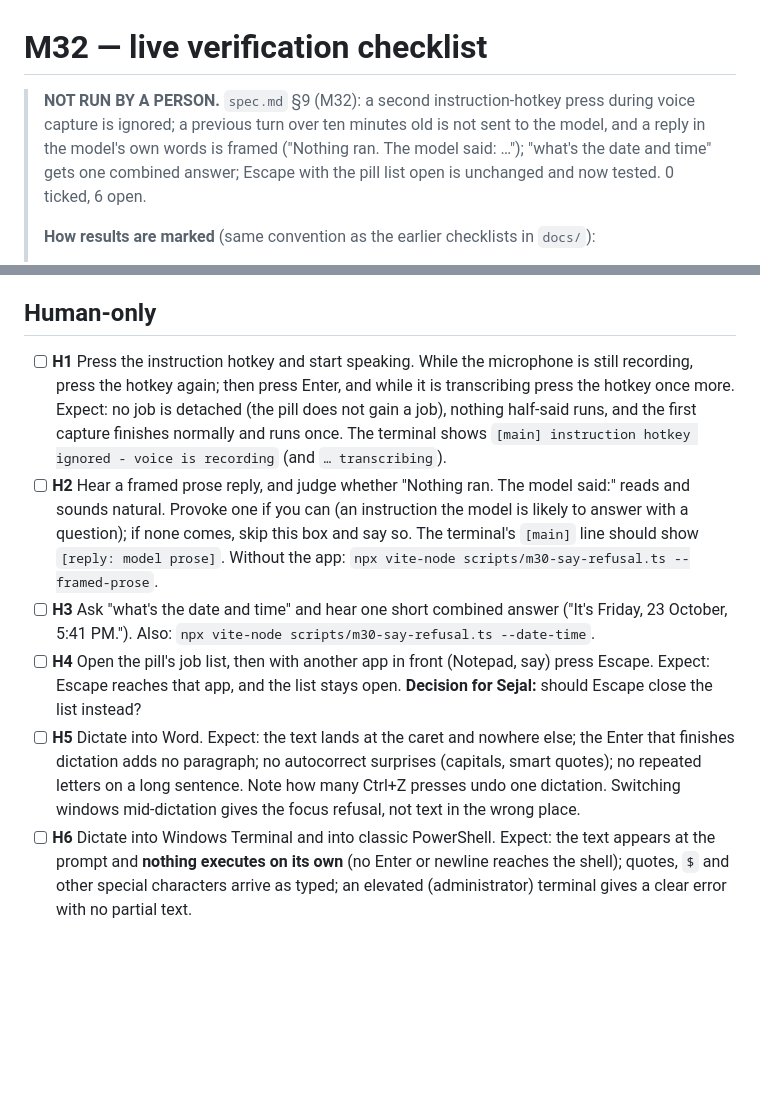
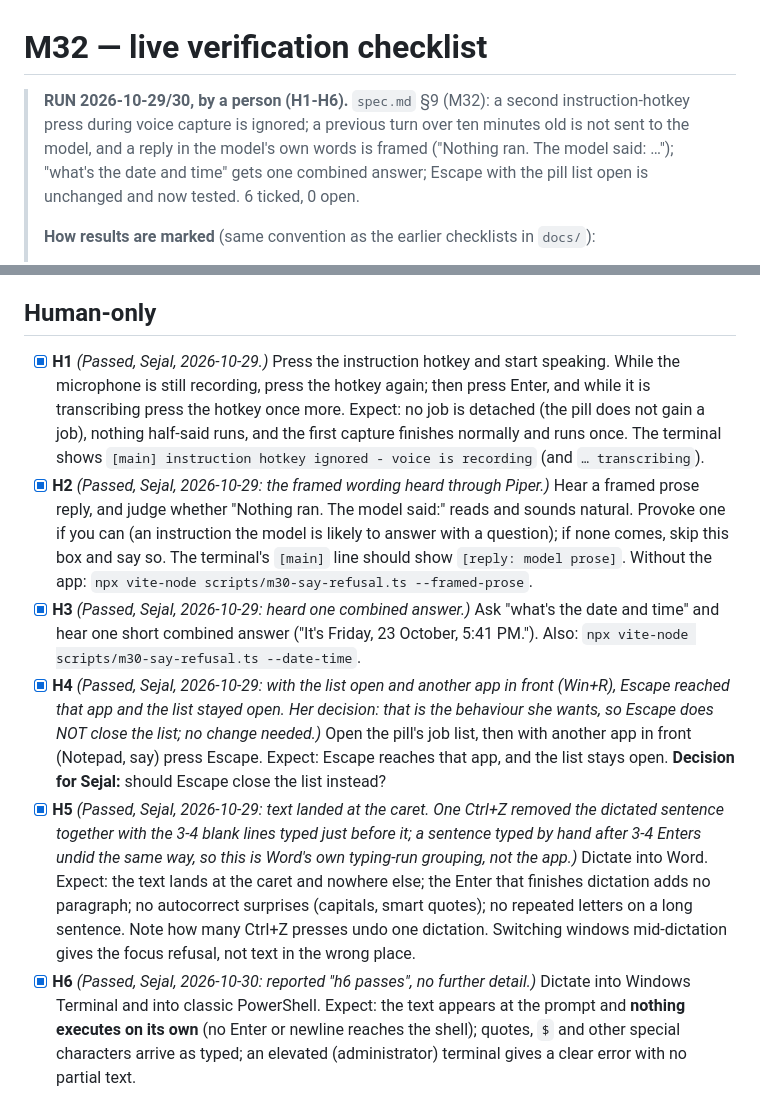
Before and after one commit to Sejall-089/voice-agent, a Markdown page: docs/M32-live-checklist.md, 2 parts joined by grey strips. Rendered like a GitHub page; blank space fills up the shorter version.

Commit message:
M32: human checks recorded

```diff
--- a/docs/M32-live-checklist.md
+++ b/docs/M32-live-checklist.md
@@ -1,10 +1,10 @@
 # M32 — live verification checklist
 
-> **NOT RUN BY A PERSON.** `spec.md` §9 (M32): a second instruction-hotkey press during voice
+> **RUN 2026-10-29/30, by a person (H1-H6).** `spec.md` §9 (M32): a second instruction-hotkey press during voice
 > capture is ignored; a previous turn over ten minutes old is not sent to the model, and a reply in
 > the model's own words is framed ("Nothing ran. The model said: …"); "what's the date and time"
-> gets one combined answer; Escape with the pill list open is unchanged and now tested. 0 ticked,
-> 6 open.
+> gets one combined answer; Escape with the pill list open is unchanged and now tested. 6 ticked,
+> 0 open.
 >
 > **How results are marked** (same convention as the earlier checklists in `docs/`):
 >
@@ -21,27 +21,32 @@ is built once at startup. To hear the new wording without the app:
 
 ## Human-only
 
-- [ ] **H1** Press the instruction hotkey and start speaking. While the microphone is still
+- [x] **H1** *(Passed, Sejal, 2026-10-29.)* Press the instruction hotkey and start speaking. While the microphone is still
       recording, press the hotkey again; then press Enter, and while it is transcribing press the
       hotkey once more. Expect: no job is detached (the pill does not gain a job), nothing
       half-said runs, and the first capture finishes normally and runs once. The terminal shows
       `[main] instruction hotkey ignored - voice is recording` (and `… transcribing`).
-- [ ] **H2** Hear a framed prose reply, and judge whether "Nothing ran. The model said:" reads and
+- [x] **H2** *(Passed, Sejal, 2026-10-29: the framed wording heard through Piper.)* Hear a framed prose reply, and judge whether "Nothing ran. The model said:" reads and
       sounds natural. Provoke one if you can (an instruction the model is likely to answer with a
       question); if none comes, skip this box and say so. The terminal's `[main]` line should
       show `[reply: model prose]`. Without the app:
       `npx vite-node scripts/m30-say-refusal.ts --framed-prose`.
-- [ ] **H3** Ask "what's the date and time" and hear one short combined answer ("It's Friday, 23
+- [x] **H3** *(Passed, Sejal, 2026-10-29: heard one combined answer.)* Ask "what's the date and time" and hear one short combined answer ("It's Friday, 23
       October, 5:41 PM."). Also: `npx vite-node scripts/m30-say-refusal.ts --date-time`.
-- [ ] **H4** Open the pill's job list, then with another app in front (Notepad, say) press Escape.
+- [x] **H4** *(Passed, Sejal, 2026-10-29: with the list open and another app in front (Win+R),
+      Escape reached that app and the list stayed open. Her decision: that is the behaviour she
+      wants, so Escape does NOT close the list; no change needed.)* Open the pill's job list, then with another app in front (Notepad, say) press Escape.
       Expect: Escape reaches that app, and the list stays open. **Decision for Sejal:** should
       Escape close the list instead?
-- [ ] **H5** Dictate into Word. Expect: the text lands at the caret and nowhere else; the Enter
+- [x] **H5** *(Passed, Sejal, 2026-10-29: text landed at the caret. One Ctrl+Z removed the
+      dictated sentence together with the 3-4 blank lines typed just before it; a sentence typed
+      by hand after 3-4 Enters undid the same way, so this is Word's own typing-run grouping, not
+      the app.)* Dictate into Word. Expect: the text lands at the caret and nowhere else; the Enter
       that finishes dictation adds no paragraph; no autocorrect surprises (capitals, smart
       quotes); no repeated letters on a long sentence. Note how many Ctrl+Z presses undo one
       dictation. Switching windows mid-dictation gives the focus refusal, not text in the wrong
       place.
-- [ ] **H6** Dictate into Windows Terminal and into classic PowerShell. Expect: the text appears
+- [x] **H6** *(Passed, Sejal, 2026-10-30: reported "h6 passes", no further detail.)* Dictate into Windows Terminal and into classic PowerShell. Expect: the text appears
       at the prompt and **nothing executes on its own** (no Enter or newline reaches the shell);
       quotes, `$` and other special characters arrive as typed; an elevated (administrator)
       terminal gives a clear error with no partial text.
```
